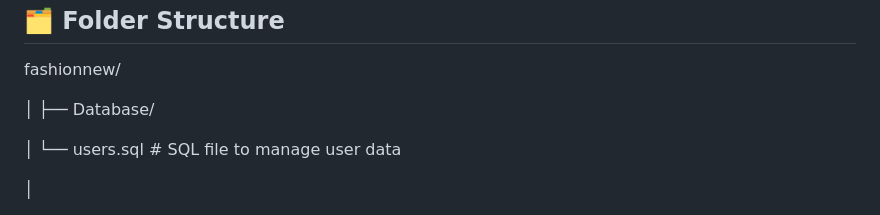
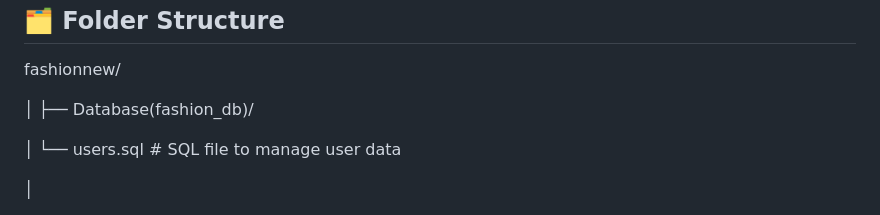
Before and after one commit to siddhikarawade/Fashion-Recommendation-System-UsingYOLO, a Markdown page: README.md, the part around the change. Drawn GitHub-style.

```diff
--- a/README.md
+++ b/README.md
@@ -33,7 +33,7 @@ The recommendation engine uses cosine similarity and complementary color matchin
 fashionnew/
 
 │
-├── Database/
+├── Database(fashion_db)/
 
 │   └── users.sql                      # SQL file to manage user data
 
```
